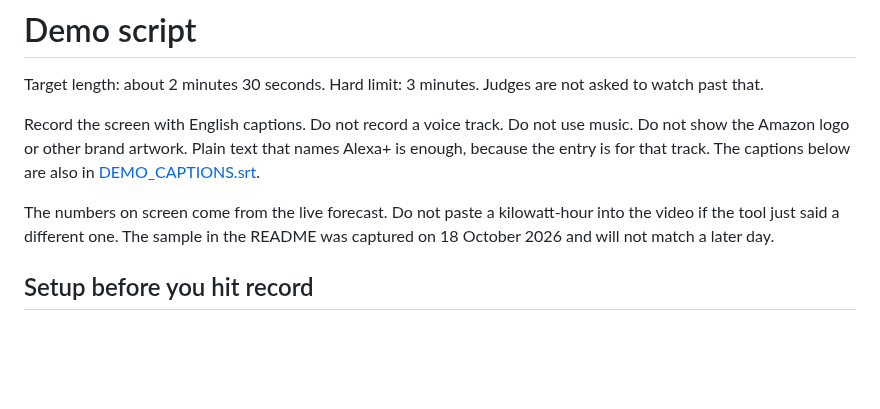
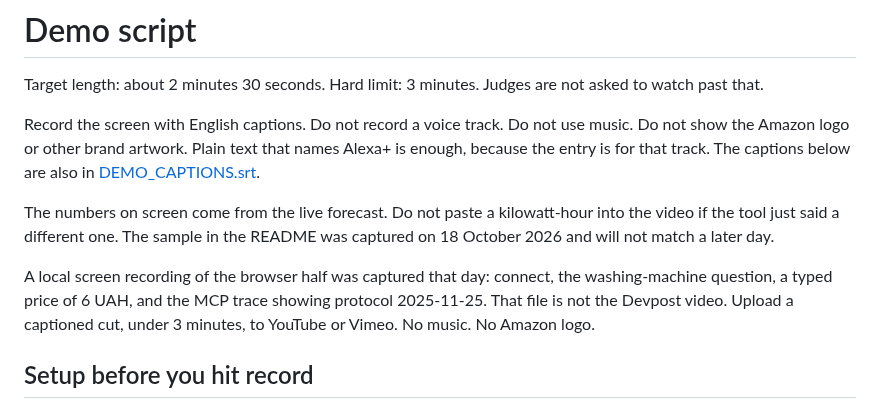
Before and after one commit to Solar-DePIN-Hub/sol-solar-mcp, a Markdown page: docs/DEMO_SCRIPT.md, the part around the change. Rendered like a GitHub page; blank space fills up the shorter version.

```diff
--- a/docs/DEMO_SCRIPT.md
+++ b/docs/DEMO_SCRIPT.md
@@ -5,6 +5,8 @@ Target length: about 2 minutes 30 seconds. Hard limit: 3 minutes. Judges are not
 Record the screen with English captions. Do not record a voice track. Do not use music. Do not show the Amazon logo or other brand artwork. Plain text that names Alexa+ is enough, because the entry is for that track. The captions below are also in [DEMO_CAPTIONS.srt](DEMO_CAPTIONS.srt).
 
 The numbers on screen come from the live forecast. Do not paste a kilowatt-hour into the video if the tool just said a different one. The sample in the README was captured on 18 October 2026 and will not match a later day.
+
+A local screen recording of the browser half was captured that day: connect, the washing-machine question, a typed price of 6 UAH, and the MCP trace showing protocol 2025-11-25. That file is not the Devpost video. Upload a captioned cut, under 3 minutes, to YouTube or Vimeo. No music. No Amazon logo.
 
 ## Setup before you hit record
 
```
Also changed, not shown: README.md (+4 -0 lines), docs/images/sol-solar-wash.jpg (added).
